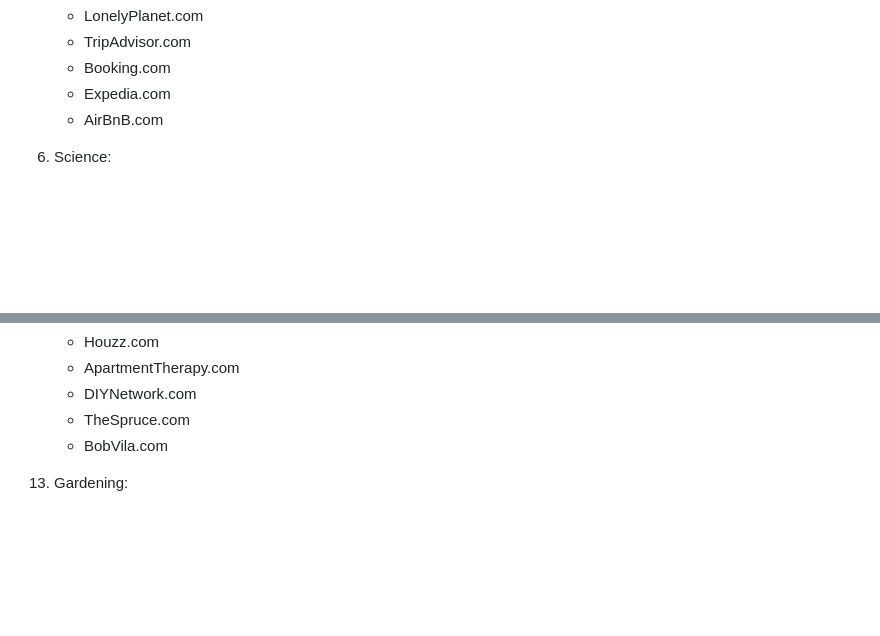
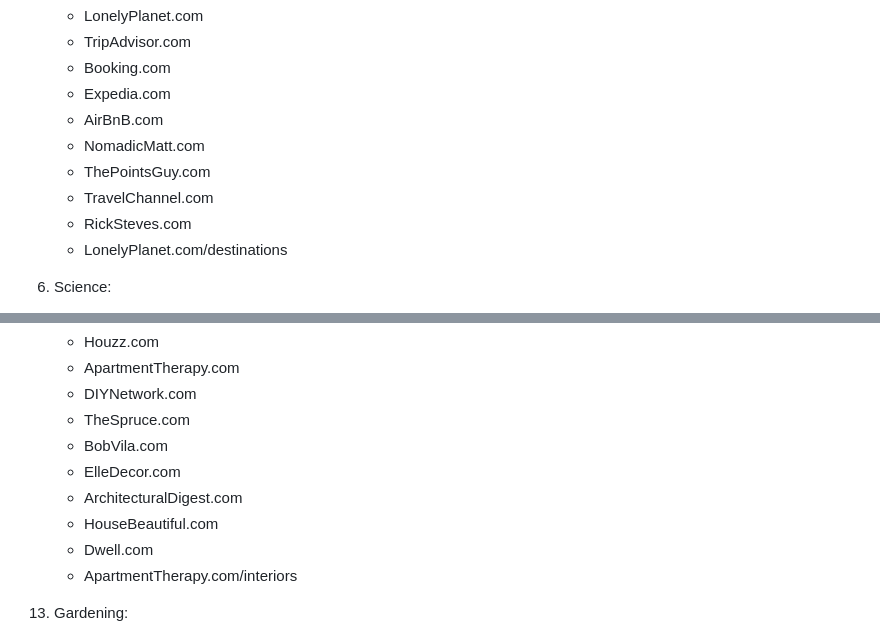
Before and after one commit to joshuaDeal/search-sasquatch, a Markdown page: crawlme.md, 2 parts joined by grey strips. GitHub-like rendering; blank space fills up the shorter version.

```diff
--- a/crawlme.md
+++ b/crawlme.md
@@ -34,6 +34,11 @@ Here are some potentially useful sites to start the crawler on.
    - Booking.com
    - Expedia.com
    - AirBnB.com
+   - NomadicMatt.com
+   - ThePointsGuy.com
+   - TravelChannel.com
+   - RickSteves.com
+   - LonelyPlanet.com/destinations
 
 6. Science:
    - ScientificAmerican.com
@@ -83,6 +108,11 @@ Here are some potentially useful sites to start the crawler on.
     - DIYNetwork.com
     - TheSpruce.com
     - BobVila.com
+    - ElleDecor.com
+    - ArchitecturalDigest.com
+    - HouseBeautiful.com
+    - Dwell.com
+    - ApartmentTherapy.com/interiors
 
 13. Gardening:
     - GardenersWorld.com
```
Also changed, not shown: other parts of crawlme.md (+68 -0 lines).
